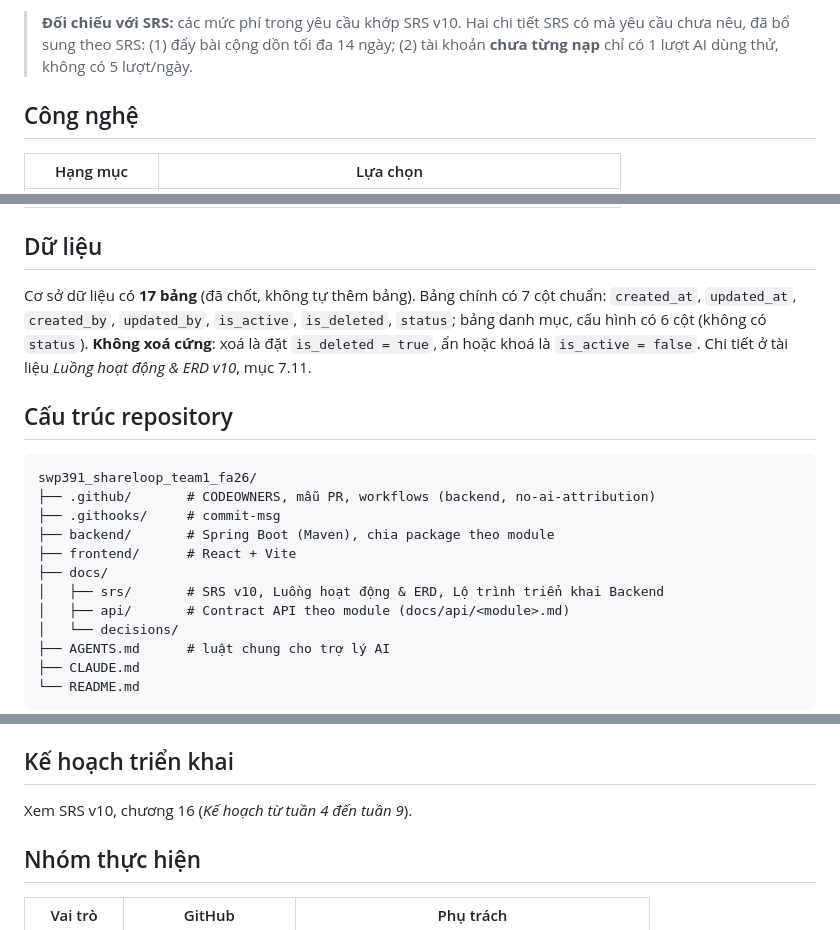
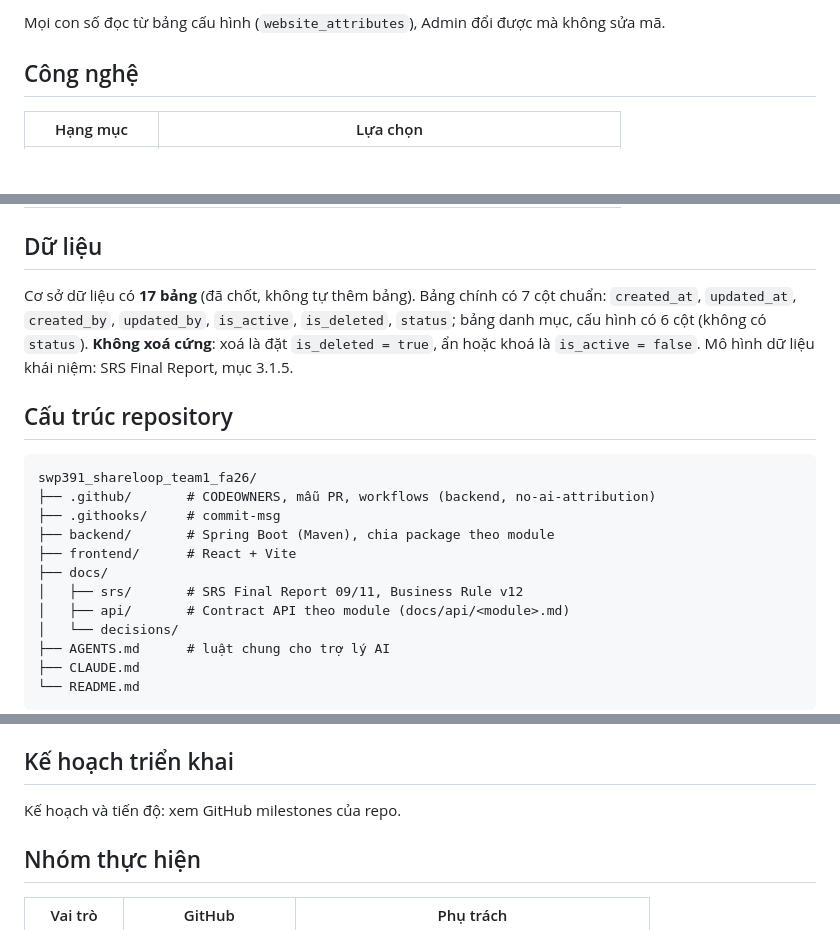
Before and after one commit to arisdo-29/swp391_shareloop_team1_fa26, a Markdown page: README.md, 3 parts joined by grey strips. GitHub-like rendering; blank space fills up the shorter version.

```diff
--- a/README.md
+++ b/README.md
@@ -46,5 +46,5 @@ Mọi con số đọc từ cấu hình (`website_attributes`), Admin đổi đư
 
-> **Đối chiếu với SRS:** các mức phí trong yêu cầu khớp SRS v10. Hai chi tiết SRS có mà yêu cầu chưa nêu, đã bổ sung theo SRS: (1) đẩy bài cộng dồn tối đa 14 ngày; (2) tài khoản **chưa từng nạp** chỉ có 1 lượt AI dùng thử, không có 5 lượt/ngày.
+Mọi con số đọc từ bảng cấu hình (`website_attributes`), Admin đổi được mà không sửa mã.
 
 ## Công nghệ
 
@@ -58,7 +58,7 @@ Mọi con số đọc từ cấu hình (`website_attributes`), Admin đổi đư
 
 ## Dữ liệu
 
-Cơ sở dữ liệu có **17 bảng** (đã chốt, không tự thêm bảng). Bảng chính có 7 cột chuẩn: `created_at`, `updated_at`, `created_by`, `updated_by`, `is_active`, `is_deleted`, `status`; bảng danh mục, cấu hình có 6 cột (không có `status`). **Không xoá cứng**: xoá là đặt `is_deleted = true`, ẩn hoặc khoá là `is_active = false`. Chi tiết ở tài liệu *Luồng hoạt động & ERD v10*, mục 7.11.
+Cơ sở dữ liệu có **17 bảng** (đã chốt, không tự thêm bảng). Bảng chính có 7 cột chuẩn: `created_at`, `updated_at`, `created_by`, `updated_by`, `is_active`, `is_deleted`, `status`; bảng danh mục, cấu hình có 6 cột (không có `status`). **Không xoá cứng**: xoá là đặt `is_deleted = true`, ẩn hoặc khoá là `is_active = false`. Mô hình dữ liệu khái niệm: SRS Final Report, mục 3.1.5.
 
 ## Cấu trúc repository
 
@@ -69,7 +69,7 @@ swp391_shareloop_team1_fa26/
 ├── backend/       # Spring Boot (Maven), chia package theo module
 ├── frontend/      # React + Vite
 ├── docs/
-│   ├── srs/       # SRS v10, Luồng hoạt động & ERD, Lộ trình triển khai Backend
+│   ├── srs/       # SRS Final Report 09/11, Business Rule v12
 │   ├── api/       # Contract API theo module (docs/api/<module>.md)
 │   └── decisions/
 ├── AGENTS.md      # luật chung cho trợ lý AI
@@ -220,7 +220,7 @@ Dùng `.env.example` hoặc file cấu hình mẫu chứa giá trị giả để
 
 ## Kế hoạch triển khai
 
-Xem SRS v10, chương 16 (*Kế hoạch từ tuần 4 đến tuần 9*).
+Kế hoạch và tiến độ: xem GitHub milestones của repo.
 
 ## Nhóm thực hiện
 
```
Also changed, not shown: other parts of README.md (+27 -27 lines), AGENTS.md (+5 -4 lines).
